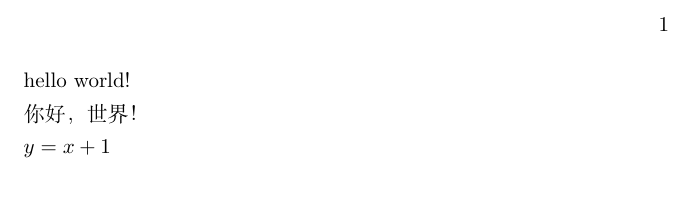
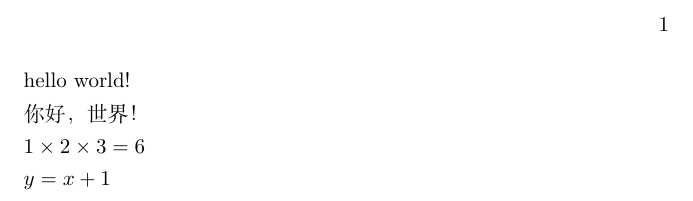
Before and after one commit to zlhywlf/full-stack-admin, a LaTeX book (document/main.tex, which reads document/zlhywlfbook.cls): part of the page, cut so that both start at the same text. Compiled offline with XeLaTeX.

Commit message:
chore: latex3

```diff
--- a/document/main.tex
+++ b/document/main.tex
@@ -2,8 +2,14 @@
 
 \begin{document}
-hello world!
+\ExplSyntaxOn
 
-你好，世界！
+hello~world! \par
+
+你好，世界！\par
+
+\factorial:n{3} \par
 
 $y=x+1$
+
+\ExplSyntaxOff
 \end{document}
--- /dev/null
+++ b/document/zlhywlfbook.cls
@@ -0,0 +1,22 @@
+\RequirePackage{expl3}
+\ProvidesExplClass{zlhywlfbook}{2022/12/12}{1.0.0}{book}
+\LoadClass{ctexbook}
+
+% N: 接收一个命令，传递命令本身
+% V: 接收一个命令，传递命令的值
+% n: 接收一个凭据表
+% o: 接收一个凭据表，对凭据表的内容进行一次展开
+% x: 接收一个凭据表，对凭据表的内容进行递归展开
+% T/F: 接收一个凭据表，条件成立时执行
+% c: 接收一个凭据表，返回以其为名字的命令
+% p: 参数列表
+
+\cs_set:Npn \factorial:n #1{
+    \int_set:Nn \l_tmpa_int {1}
+    \seq_clear:N \l_tmpa_seq
+    \int_step_inline:nn {#1} {
+        \seq_put_right:Nn \l_tmpa_seq {##1}
+        \int_set:Nn \l_tmpa_int {\l_tmpa_int * ##1}
+    }
+    $ \seq_use:Nn \l_tmpa_seq {\times} = \int_use:N \l_tmpa_int $
+}
```
Also changed, not shown: document/main.tex (2 more changed lines).
